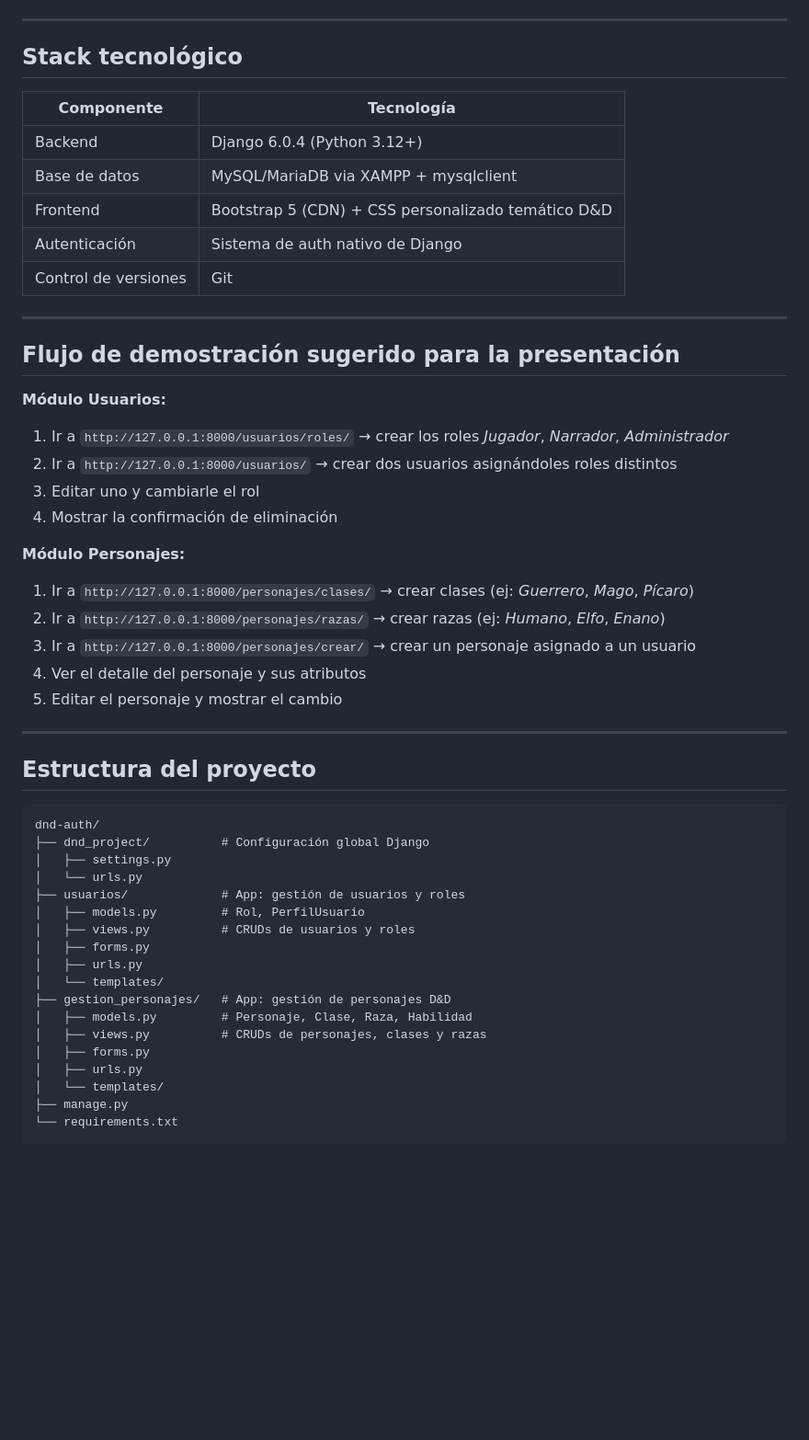
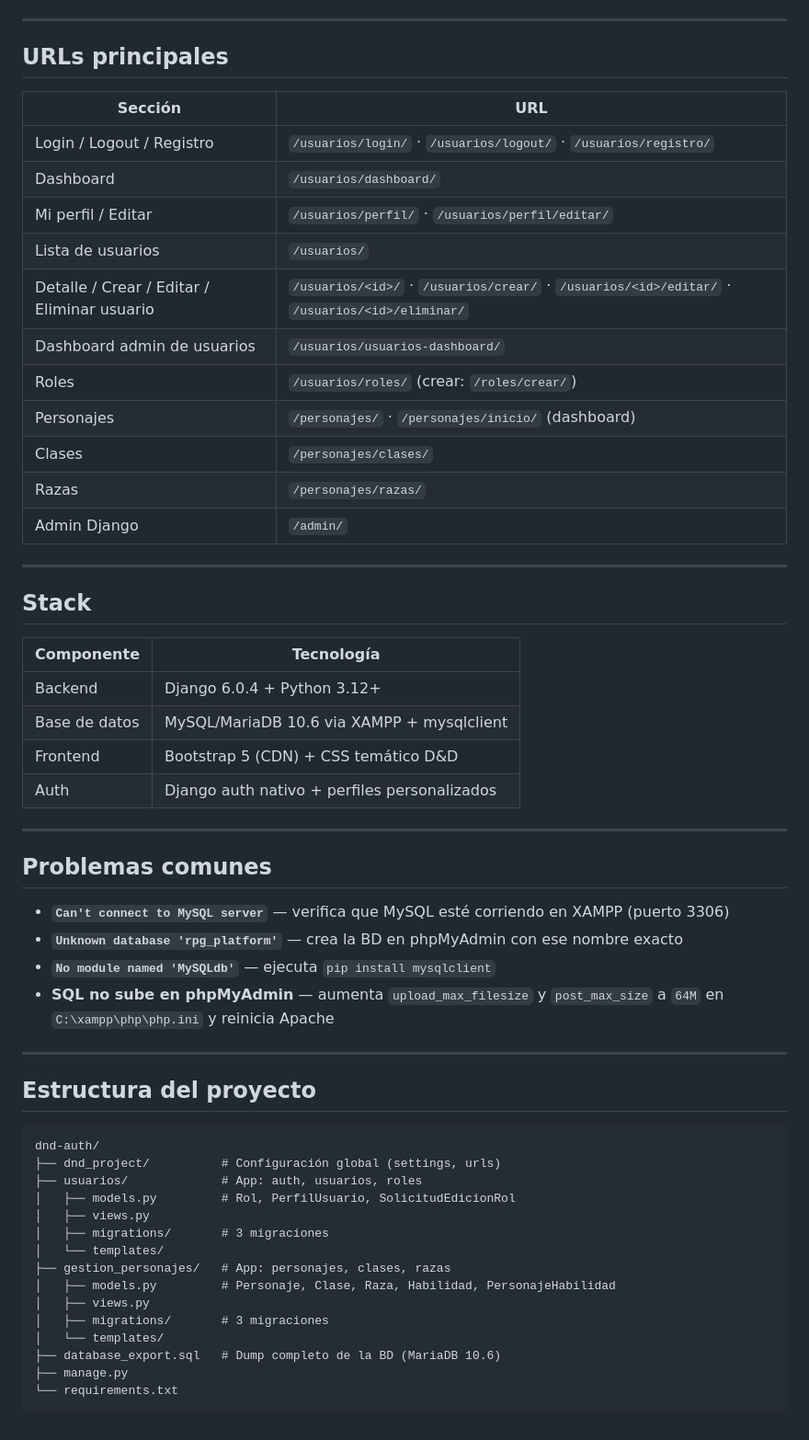
Before and after one commit to nicohr3366/dnd-auth, a Markdown page: README.md, the part around one of its changes. Shown at 92% size. GitHub-like rendering; blank space fills up the shorter version.

Commit message:
docs: actualizar README con setup SQL, permisos y URLs completas

````diff
--- a/README.md
+++ b/README.md
@@ -147,32 +89,41 @@ Abrir en el navegador: `http://127.0.0.1:8000/`
 
 ---
 
-## Stack tecnológico
+## URLs principales
+
+| Sección | URL |
+|---------|-----|
+| Login / Logout / Registro | `/usuarios/login/` · `/usuarios/logout/` · `/usuarios/registro/` |
+| Dashboard | `/usuarios/dashboard/` |
+| Mi perfil / Editar | `/usuarios/perfil/` · `/usuarios/perfil/editar/` |
+| Lista de usuarios | `/usuarios/` |
+| Detalle / Crear / Editar / Eliminar usuario | `/usuarios/<id>/` · `/usuarios/crear/` · `/usuarios/<id>/editar/` · `/usuarios/<id>/eliminar/` |
+| Dashboard admin de usuarios | `/usuarios/usuarios-dashboard/` |
+| Roles | `/usuarios/roles/` (crear: `/roles/crear/`) |
+| Personajes | `/personajes/` · `/personajes/inicio/` (dashboard) |
+| Clases | `/personajes/clases/` |
+| Razas | `/personajes/razas/` |
+| Admin Django | `/admin/` |
+
+---
+
+## Stack
 
 | Componente | Tecnología |
 |-----------|-----------|
-| Backend | Django 6.0.4 (Python 3.12+) |
-| Base de datos | MySQL/MariaDB via XAMPP + mysqlclient |
-| Frontend | Bootstrap 5 (CDN) + CSS personalizado temático D&D |
-| Autenticación | Sistema de auth nativo de Django |
-| Control de versiones | Git |
+| Backend | Django 6.0.4 + Python 3.12+ |
+| Base de datos | MySQL/MariaDB 10.6 via XAMPP + mysqlclient |
+| Frontend | Bootstrap 5 (CDN) + CSS temático D&D |
+| Auth | Django auth nativo + perfiles personalizados |
 
 ---
 
-## Flujo de demostración sugerido para la presentación
+## Problemas comunes
 
-**Módulo Usuarios:**
-1. Ir a `http://127.0.0.1:8000/usuarios/roles/` → crear los roles *Jugador*, *Narrador*, *Administrador*
-2. Ir a `http://127.0.0.1:8000/usuarios/` → crear dos usuarios asignándoles roles distintos
-3. Editar uno y cambiarle el rol
-4. Mostrar la confirmación de eliminación
-
-**Módulo Personajes:**
-1. Ir a `http://127.0.0.1:8000/personajes/clases/` → crear clases (ej: *Guerrero*, *Mago*, *Pícaro*)
-2. Ir a `http://127.0.0.1:8000/personajes/razas/` → crear razas (ej: *Humano*, *Elfo*, *Enano*)
-3. Ir a `http://127.0.0.1:8000/personajes/crear/` → crear un personaje asignado a un usuario
-4. Ver el detalle del personaje y sus atributos
-5. Editar el personaje y mostrar el cambio
+- **`Can't connect to MySQL server`** — verifica que MySQL esté corriendo en XAMPP (puerto 3306)
+- **`Unknown database 'rpg_platform'`** — crea la BD en phpMyAdmin con ese nombre exacto
+- **`No module named 'MySQLdb'`** — ejecuta `pip install mysqlclient`
+- **SQL no sube en phpMyAdmin** — aumenta `upload_max_filesize` y `post_max_size` a `64M` en `C:\xampp\php\php.ini` y reinicia Apache
 
 ---
 
@@ -180,21 +131,18 @@ Abrir en el navegador: `http://127.0.0.1:8000/`
 
 ```
 dnd-auth/
-├── dnd_project/          # Configuración global Django
-│   ├── settings.py
-│   └── urls.py
-├── usuarios/             # App: gestión de usuarios y roles
-│   ├── models.py         # Rol, PerfilUsuario
-│   ├── views.py          # CRUDs de usuarios y roles
-│   ├── forms.py
-│   ├── urls.py
+├── dnd_project/          # Configuración global (settings, urls)
+├── usuarios/             # App: auth, usuarios, roles
+│   ├── models.py         # Rol, PerfilUsuario, SolicitudEdicionRol
+│   ├── views.py
+│   ├── migrations/       # 3 migraciones
 │   └── templates/
-├── gestion_personajes/   # App: gestión de personajes D&D
-│   ├── models.py         # Personaje, Clase, Raza, Habilidad
-│   ├── views.py          # CRUDs de personajes, clases y razas
-│   ├── forms.py
-│   ├── urls.py
+├── gestion_personajes/   # App: personajes, clases, razas
+│   ├── models.py         # Personaje, Clase, Raza, Habilidad, PersonajeHabilidad
+│   ├── views.py
+│   ├── migrations/       # 3 migraciones
 │   └── templates/
+├── database_export.sql   # Dump completo de la BD (MariaDB 10.6)
 ├── manage.py
 └── requirements.txt
 ```
````
Also changed, not shown: other parts of README.md (+43 -101 lines).
